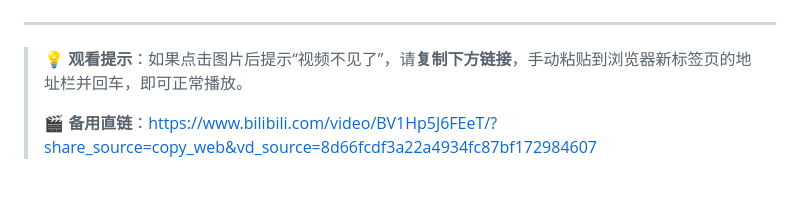
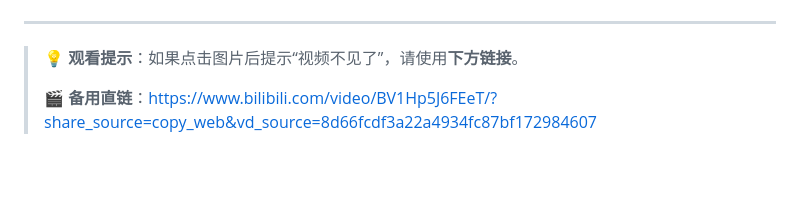
Before and after one commit to HJ-Vera/CGAP_for_Planning_Case_Transfer, a Markdown page: README.md, the part around one of its changes. Drawn GitHub-style.

```diff
--- a/README.md
+++ b/README.md
@@ -56,7 +56,7 @@ CGAP 尝试通过 Structured Intermediate States 与 Multi-Stage Reasoning Workf
 
 ---
 
-> 💡 **观看提示**：如果点击图片后提示“视频不见了”，请**复制下方链接**，手动粘贴到浏览器新标签页的地址栏并回车，即可正常播放。
+> 💡 **观看提示**：如果点击图片后提示“视频不见了”，请使用**下方链接**。
 >
 > 🎬 **备用直链**：https://www.bilibili.com/video/BV1Hp5J6FEeT/?share_source=copy_web&vd_source=8d66fcdf3a22a4934fc87bf172984607
 
```
Also changed, not shown: other parts of README.md (+1 -1 lines).
